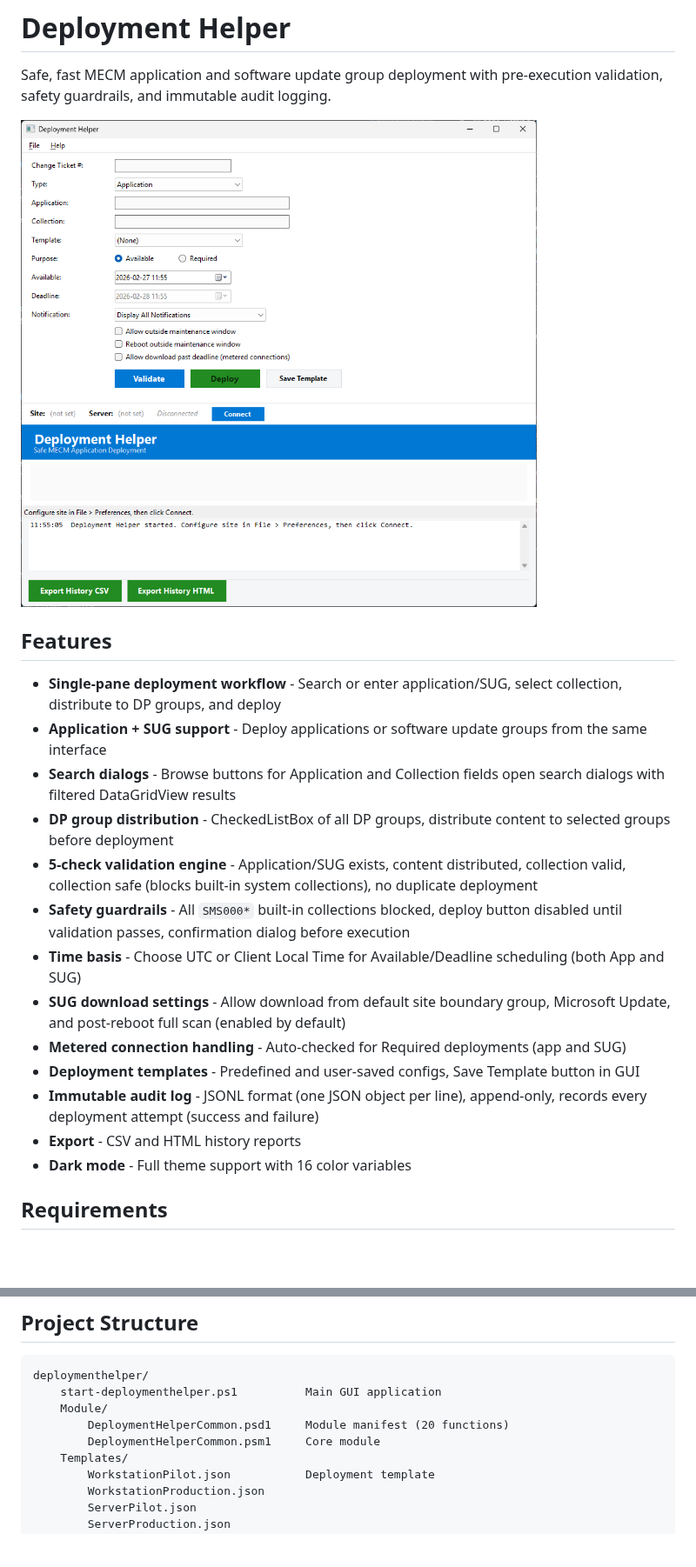
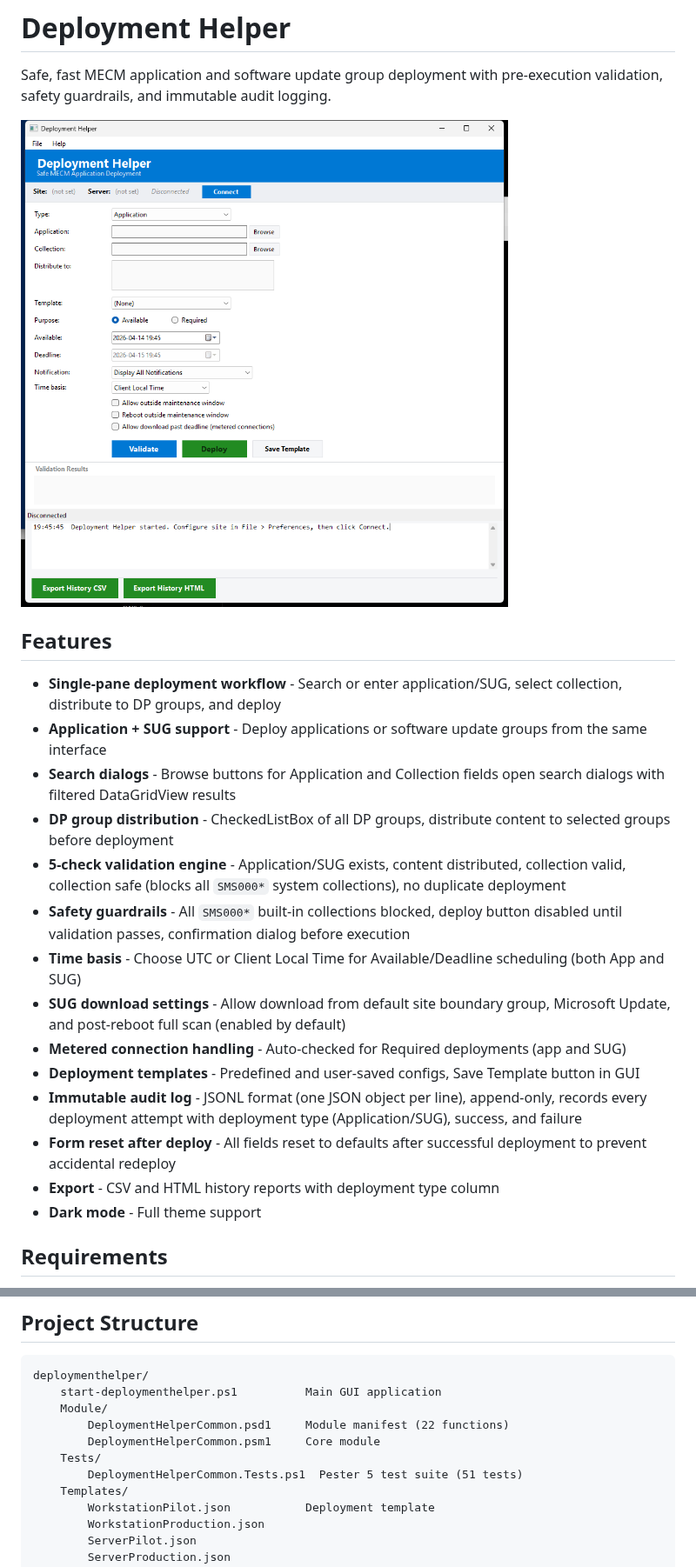
Before and after one commit to jasonulbright/deployment-helper, a Markdown page: README.md, 2 parts joined by grey strips. Shown at 87% size. Rendered like a GitHub page; pictures changed too: screenshot.png; blank space fills up the shorter version.

Commit message:
v1.4.0: Update README, screenshot for final release
Update README with v1.4.0 features: form reset, deployment type in
audit log, 22-function module, Pester test section, updated project
structure with Tests directory. Replace screenshot with corrected
layout (header at top, connection bar, validation label).

Co-Authored-By: Claude Opus 4.6 (1M context) <noreply@anthropic.com>

```diff
--- a/README.md
+++ b/README.md
@@ -10,15 +10,16 @@ Safe, fast MECM application and software update group deployment with pre-execut
 - **Application + SUG support** - Deploy applications or software update groups from the same interface
 - **Search dialogs** - Browse buttons for Application and Collection fields open search dialogs with filtered DataGridView results
 - **DP group distribution** - CheckedListBox of all DP groups, distribute content to selected groups before deployment
-- **5-check validation engine** - Application/SUG exists, content distributed, collection valid, collection safe (blocks built-in system collections), no duplicate deployment
+- **5-check validation engine** - Application/SUG exists, content distributed, collection valid, collection safe (blocks all `SMS000*` system collections), no duplicate deployment
 - **Safety guardrails** - All `SMS000*` built-in collections blocked, deploy button disabled until validation passes, confirmation dialog before execution
 - **Time basis** - Choose UTC or Client Local Time for Available/Deadline scheduling (both App and SUG)
 - **SUG download settings** - Allow download from default site boundary group, Microsoft Update, and post-reboot full scan (enabled by default)
 - **Metered connection handling** - Auto-checked for Required deployments (app and SUG)
 - **Deployment templates** - Predefined and user-saved configs, Save Template button in GUI
-- **Immutable audit log** - JSONL format (one JSON object per line), append-only, records every deployment attempt (success and failure)
-- **Export** - CSV and HTML history reports
-- **Dark mode** - Full theme support with 16 color variables
+- **Immutable audit log** - JSONL format (one JSON object per line), append-only, records every deployment attempt with deployment type (Application/SUG), success, and failure
+- **Form reset after deploy** - All fields reset to defaults after successful deployment to prevent accidental redeploy
+- **Export** - CSV and HTML history reports with deployment type column
+- **Dark mode** - Full theme support
 
 ## Requirements
 
@@ -51,8 +52,10 @@ Safe, fast MECM application and software update group deployment with pre-execut
 deploymenthelper/
     start-deploymenthelper.ps1          Main GUI application
     Module/
-        DeploymentHelperCommon.psd1     Module manifest (20 functions)
+        DeploymentHelperCommon.psd1     Module manifest (22 functions)
         DeploymentHelperCommon.psm1     Core module
+    Tests/
+        DeploymentHelperCommon.Tests.ps1  Pester 5 test suite (51 tests)
     Templates/
         WorkstationPilot.json           Deployment template
         WorkstationProduction.json
```
Also changed, not shown: other parts of README.md (+10 -0 lines).
